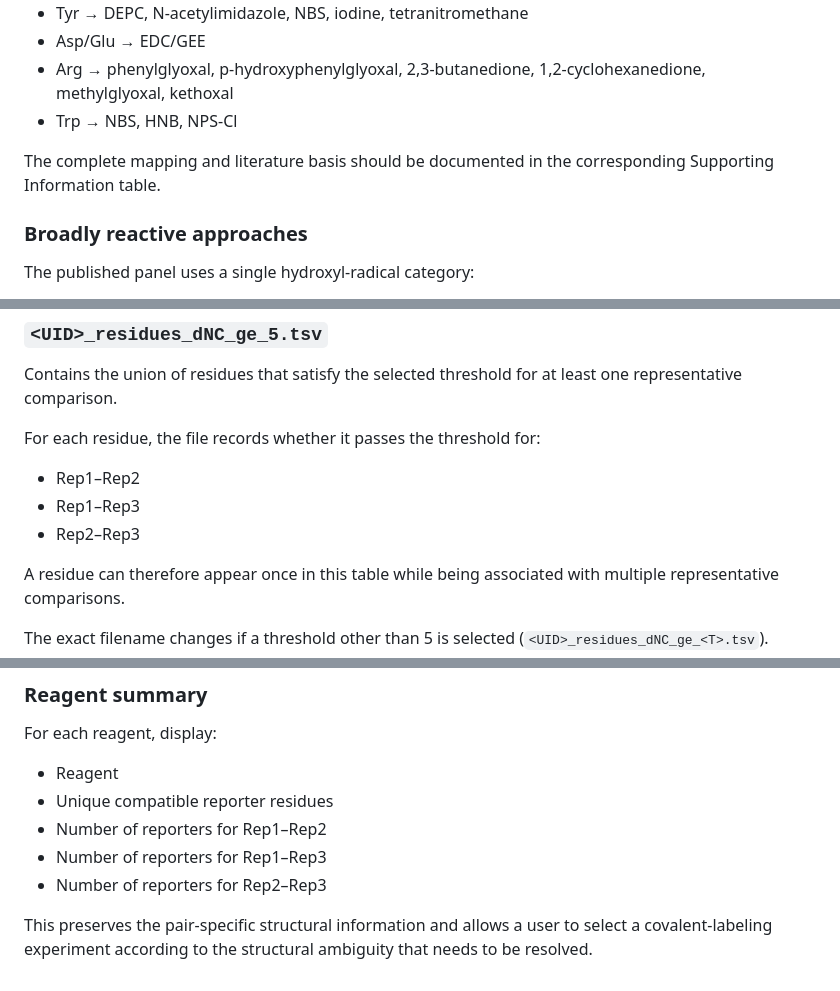
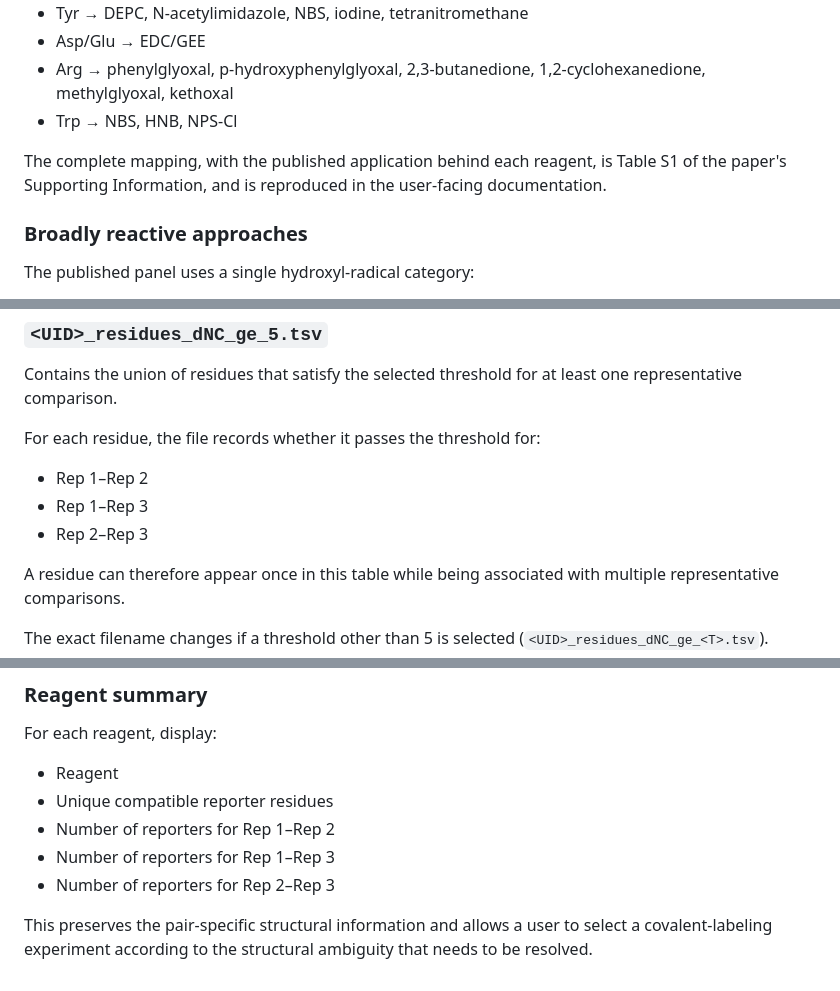
Before and after one commit to LindertLab/PROBE-Select, a Markdown page: README.md, 3 parts joined by grey strips. GitHub-like rendering.

```diff
--- a/README.md
+++ b/README.md
@@ -862,8 +867,9 @@ not required for interpreting the complete reporter tables.
 - Arg → phenylglyoxal, p-hydroxyphenylglyoxal, 2,3-butanedione, 1,2-cyclohexanedione, methylglyoxal, kethoxal
 - Trp → NBS, HNB, NPS-Cl
 
-The complete mapping and literature basis should be documented in the
-corresponding Supporting Information table.
+The complete mapping, with the published application behind each reagent, is
+Table S1 of the paper's Supporting Information, and is reproduced in the
+user-facing documentation.
 
 ### Broadly reactive approaches
 
@@ -928,9 +934,9 @@ one representative comparison.
 
 For each residue, the file records whether it passes the threshold for:
 
-- Rep1–Rep2
-- Rep1–Rep3
-- Rep2–Rep3
+- Rep 1–Rep 2
+- Rep 1–Rep 3
+- Rep 2–Rep 3
 
 A residue can therefore appear once in this table while being associated with
 multiple representative comparisons.
@@ -1300,9 +1306,9 @@ For each reagent, display:
 
 - Reagent
 - Unique compatible reporter residues
-- Number of reporters for Rep1–Rep2
-- Number of reporters for Rep1–Rep3
-- Number of reporters for Rep2–Rep3
+- Number of reporters for Rep 1–Rep 2
+- Number of reporters for Rep 1–Rep 3
+- Number of reporters for Rep 2–Rep 3
 
 This preserves the pair-specific structural information and allows a user to
 select a covalent-labeling experiment according to the structural ambiguity that
```
Also changed, not shown: other parts of README.md (+20 -15 lines).
